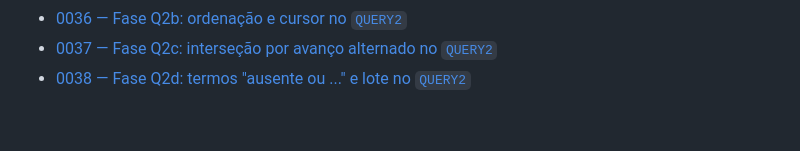
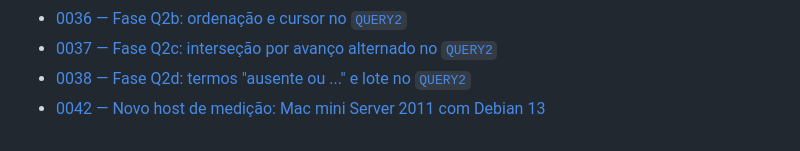
Before and after one commit to dfbustosus/llmoobfs, a Markdown page: docs/history/README.md, the part around the change. Drawn GitHub-style.

Commit message:
docs: journal 0042, the Mac mini benchmark host, its SSD backup and HOST_SETUP_PASS
Signed-off-by: Claudio <claudio@studiomoob.com>

```diff
--- a/docs/history/README.md
+++ b/docs/history/README.md
@@ -56,3 +56,4 @@ Preservação depende de commits e cópias: nenhum disco ou serviço garante ret
 - [0036 — Fase Q2b: ordenação e cursor no `QUERY2`](0036-phase-q2b-order-cursor.md)
 - [0037 — Fase Q2c: interseção por avanço alternado no `QUERY2`](0037-phase-q2c-leapfrog.md)
 - [0038 — Fase Q2d: termos "ausente ou ..." e lote no `QUERY2`](0038-phase-q2d-missing-batch.md)
+- [0042 — Novo host de medição: Mac mini Server 2011 com Debian 13](0042-bench-host-macmini.md)
```
Also changed, not shown: docs/history/0042-bench-host-macmini.md (added, +58 -0 lines).
